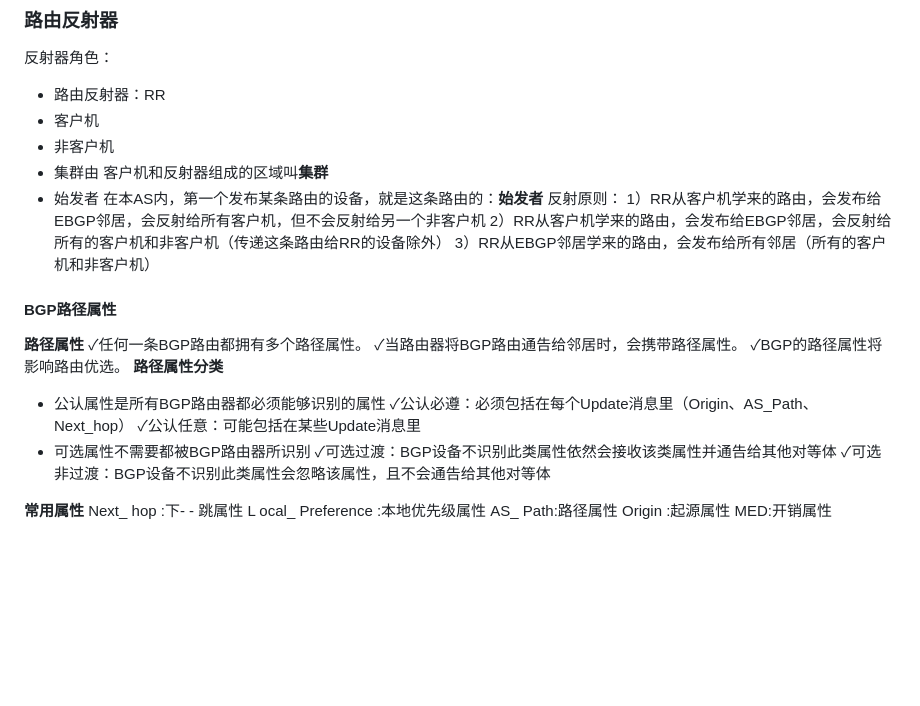
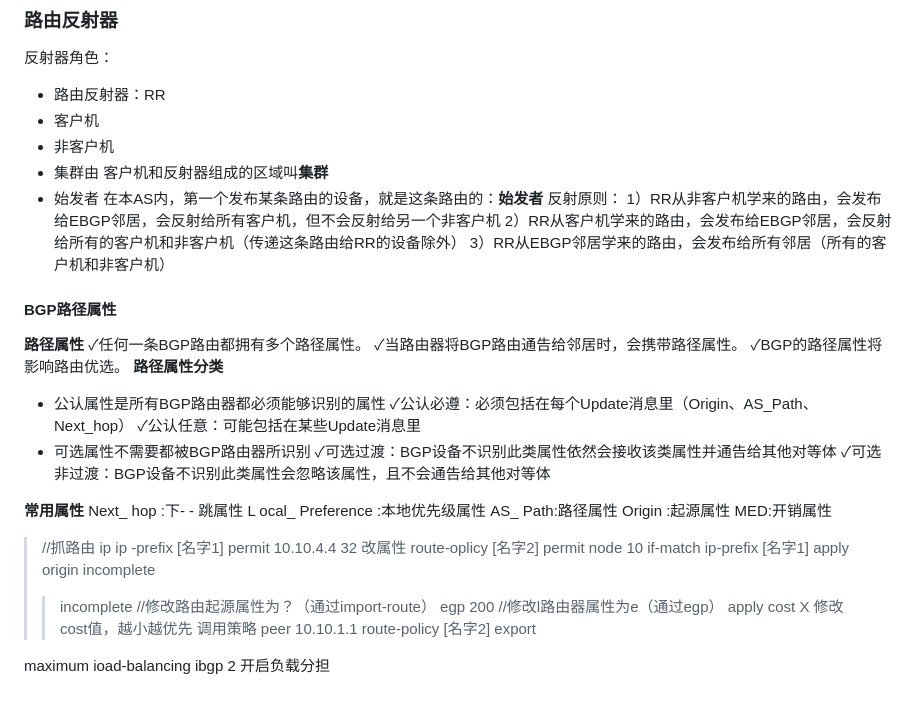
Before and after one commit to swdxiaoxiao/witer_markdown, a Markdown page: 笔记.md, the part around the change. GitHub-like rendering; blank space fills up the shorter version.

Commit message:
修改文件: 笔记.md

```diff
--- a/笔记.md
+++ b/笔记.md
@@ -485,7 +485,7 @@ EBGP邻居在传递路由的时候，默认修改下一跳地址，修改为和
 - 集群由 客户机和反射器组成的区域叫**集群**
 - 始发者 在本AS内，第一个发布某条路由的设备，就是这条路由的：**始发者**
 反射原则：
-1）RR从客户机学来的路由，会发布给EBGP邻居，会反射给所有客户机，但不会反射给另一个非客户机
+1）RR从非客户机学来的路由，会发布给EBGP邻居，会反射给所有客户机，但不会反射给另一个非客户机
 2）RR从客户机学来的路由，会发布给EBGP邻居，会反射给所有的客户机和非客户机（传递这条路由给RR的设备除外）
 3）RR从EBGP邻居学来的路由，会发布给所有邻居（所有的客户机和非客户机）
 
@@ -509,3 +509,18 @@ L ocal_ Preference :本地优先级属性
 AS_ Path:路径属性
 Origin :起源属性
 MED:开销属性
+
+>//抓路由
+>ip ip -prefix [名字1] permit 10.10.4.4 32
+>改属性
+>route-oplicy [名字2] permit node 10
+>if-match ip-prefix [名字1]
+>apply origin incomplete
+>>incomplete //修改路由起源属性为？（通过import-route）
+>>egp 200 //修改l路由器属性为e（通过egp）
+>apply cost X
+>>修改 cost值，越小越优先
+>调用策略
+>peer 10.10.1.1 route-policy [名字2] export
+
+maximum ioad-balancing ibgp 2	开启负载分担
```
